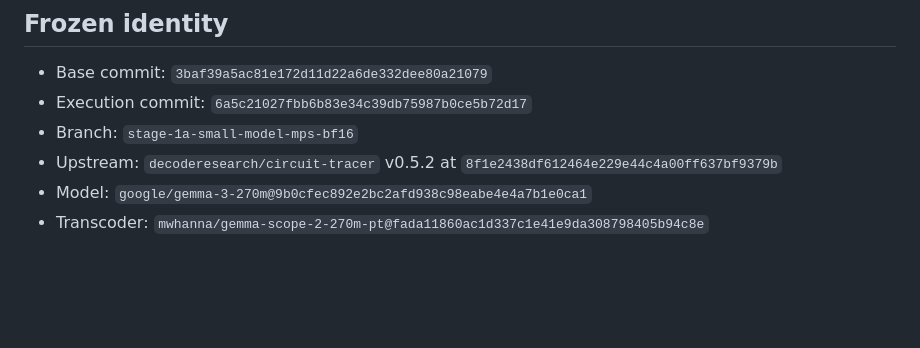
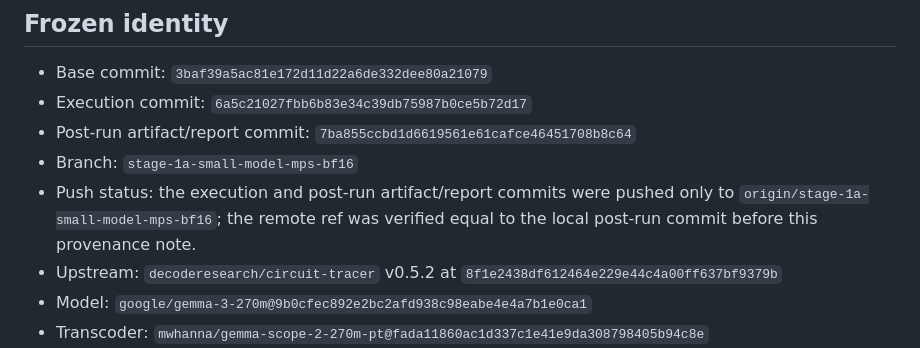
Before and after one commit to eokahya/counterfactual-susceptibility, a Markdown page: docs/STAGE_1A_SMALL_MODEL_MPS_BF16_REPORT.md, the part around the change. GitHub-like rendering; blank space fills up the shorter version.

Commit message:
Stage 1A-S-BF16: record publication provenance

```diff
--- a/docs/STAGE_1A_SMALL_MODEL_MPS_BF16_REPORT.md
+++ b/docs/STAGE_1A_SMALL_MODEL_MPS_BF16_REPORT.md
@@ -35,7 +35,12 @@ rewrite the FP16 overflow observation.
 
 - Base commit: `3baf39a5ac81e172d11d22a6de332dee80a21079`
 - Execution commit: `6a5c21027fbb6b83e34c39db75987b0ce5b72d17`
+- Post-run artifact/report commit:
+  `7ba855ccbd1d6619561e61cafce46451708b8c64`
 - Branch: `stage-1a-small-model-mps-bf16`
+- Push status: the execution and post-run artifact/report commits were pushed
+  only to `origin/stage-1a-small-model-mps-bf16`; the remote ref was verified
+  equal to the local post-run commit before this provenance note.
 - Upstream: `decoderesearch/circuit-tracer` v0.5.2 at
   `8f1e2438df612464e229e44c4a00ff637bf9379b`
 - Model:
```
